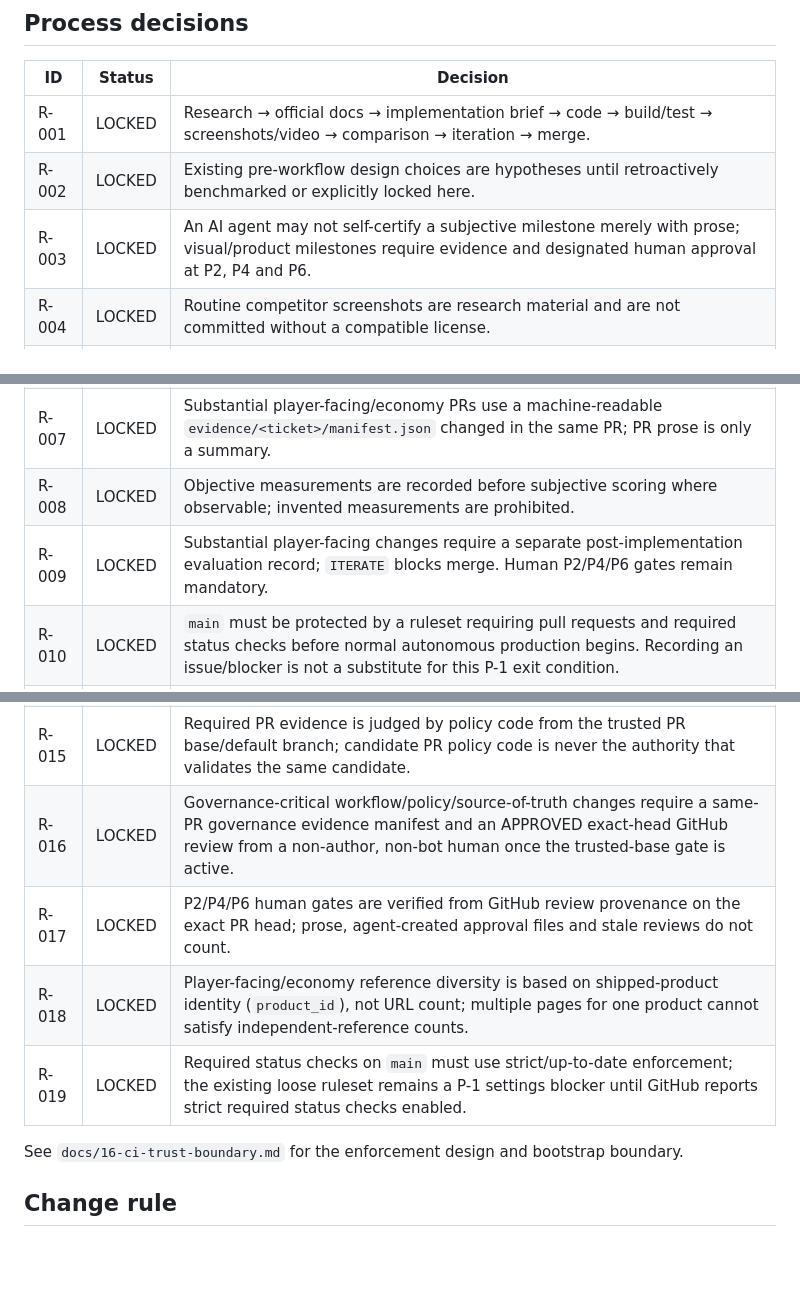
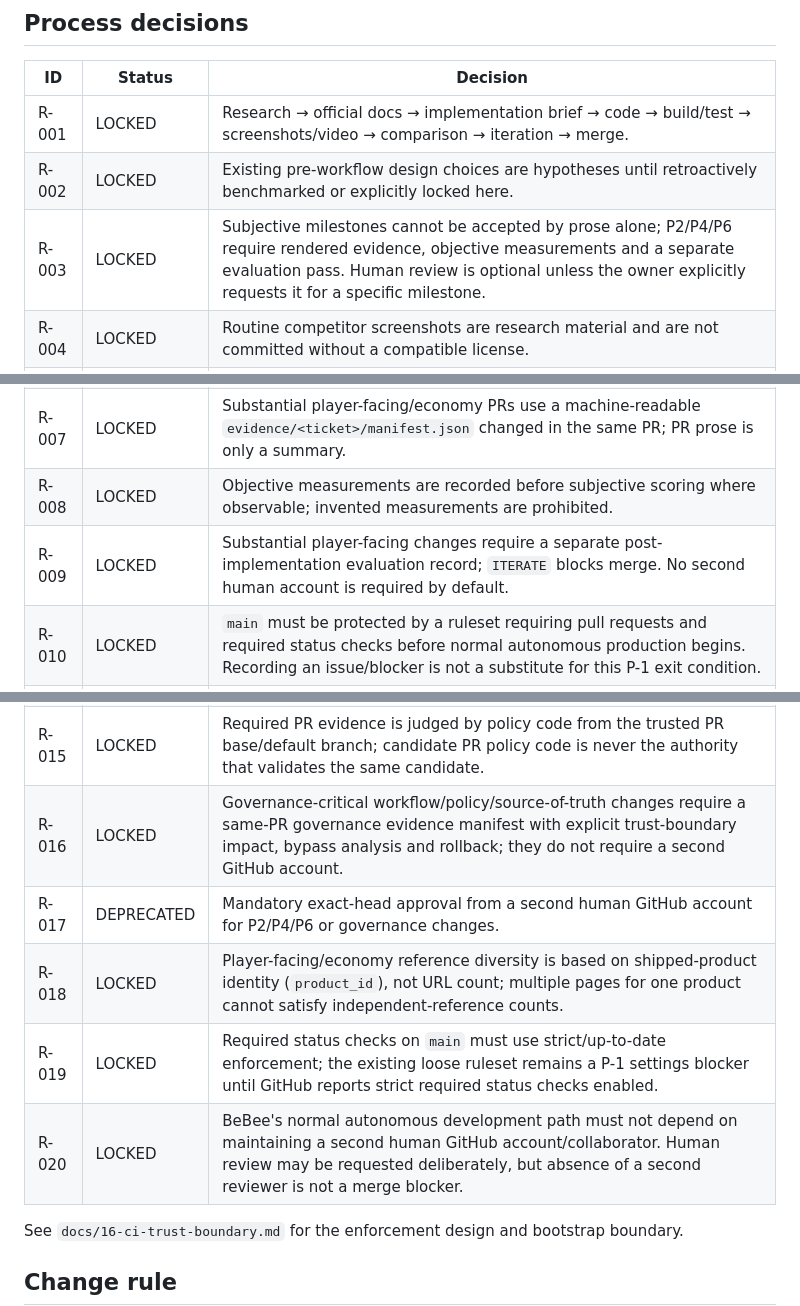
Before and after one commit to StrayForest/BeBee, a Markdown page: DECISIONS.md, 3 parts joined by grey strips. Rendered like a GitHub page; blank space fills up the shorter version.

Commit message:
docs: remove mandatory second-human dependency

```diff
--- a/DECISIONS.md
+++ b/DECISIONS.md
@@ -85,23 +85,24 @@ Substantial new decisions should also record evidence strength (`LOW`, `MEDIUM`,
 |---|---|---|
 | R-001 | LOCKED | Research → official docs → implementation brief → code → build/test → screenshots/video → comparison → iteration → merge. |
 | R-002 | LOCKED | Existing pre-workflow design choices are hypotheses until retroactively benchmarked or explicitly locked here. |
-| R-003 | LOCKED | An AI agent may not self-certify a subjective milestone merely with prose; visual/product milestones require evidence and designated human approval at P2, P4 and P6. |
+| R-003 | LOCKED | Subjective milestones cannot be accepted by prose alone; P2/P4/P6 require rendered evidence, objective measurements and a separate evaluation pass. Human review is optional unless the owner explicitly requests it for a specific milestone. |
 | R-004 | LOCKED | Routine competitor screenshots are research material and are not committed without a compatible license. |
 | R-005 | LOCKED | Substantial decisions record both decision status and decision provenance; subjective/owner choices must not be presented as externally proven facts. |
 | R-006 | LOCKED | Substantial player-facing research builds a candidate pool, deeply inspects at least two problem-specific references when reasonably available, and includes a materially different solution or anti-pattern. |
 | R-007 | LOCKED | Substantial player-facing/economy PRs use a machine-readable `evidence/<ticket>/manifest.json` changed in the same PR; PR prose is only a summary. |
 | R-008 | LOCKED | Objective measurements are recorded before subjective scoring where observable; invented measurements are prohibited. |
-| R-009 | LOCKED | Substantial player-facing changes require a separate post-implementation evaluation record; `ITERATE` blocks merge. Human P2/P4/P6 gates remain mandatory. |
+| R-009 | LOCKED | Substantial player-facing changes require a separate post-implementation evaluation record; `ITERATE` blocks merge. No second human account is required by default. |
 | R-010 | LOCKED | `main` must be protected by a ruleset requiring pull requests and required status checks before normal autonomous production begins. Recording an issue/blocker is not a substitute for this P-1 exit condition. |
 | R-011 | LOCKED | PR `Change class` is constrained by the actual diff. An agent-declared class may never downgrade gameplay/UI/economy/high-risk runtime changes to `process`, `trivial`, or a weaker evidence class. |
 | R-012 | LOCKED | High-risk technical runtime work (including core Lua, storage, platform/adapters and equivalent lifecycle-critical changes) requires a same-PR evidence manifest with official-doc constraints, alternatives, acceptance criteria and verification, even when competitor research is not applicable. |
 | R-013 | LOCKED | Non-trivial acceptance criteria must all be explicitly passed before merge, and the evidence-policy validator requires adversarial negative tests for bypass cases rather than only happy-path self-validation. |
 | R-014 | LOCKED | Player-facing visual/evaluation evidence is bound to the exact PR head SHA and records capture/evaluator provenance. An `independent_pass` evaluator identity must differ from the implementation-author identity. Runtime artifact existence/hash verification becomes mandatory once the P0 deterministic capture pipeline exists. |
 | R-015 | LOCKED | Required PR evidence is judged by policy code from the trusted PR base/default branch; candidate PR policy code is never the authority that validates the same candidate. |
-| R-016 | LOCKED | Governance-critical workflow/policy/source-of-truth changes require a same-PR governance evidence manifest and an APPROVED exact-head GitHub review from a non-author, non-bot human once the trusted-base gate is active. |
-| R-017 | LOCKED | P2/P4/P6 human gates are verified from GitHub review provenance on the exact PR head; prose, agent-created approval files and stale reviews do not count. |
+| R-016 | LOCKED | Governance-critical workflow/policy/source-of-truth changes require a same-PR governance evidence manifest with explicit trust-boundary impact, bypass analysis and rollback; they do not require a second GitHub account. |
+| R-017 | DEPRECATED | Mandatory exact-head approval from a second human GitHub account for P2/P4/P6 or governance changes. | Replaced by R-003, R-009, R-016 and R-020. |
 | R-018 | LOCKED | Player-facing/economy reference diversity is based on shipped-product identity (`product_id`), not URL count; multiple pages for one product cannot satisfy independent-reference counts. |
 | R-019 | LOCKED | Required status checks on `main` must use strict/up-to-date enforcement; the existing loose ruleset remains a P-1 settings blocker until GitHub reports strict required status checks enabled. |
+| R-020 | LOCKED | BeBee's normal autonomous development path must not depend on maintaining a second human GitHub account/collaborator. Human review may be requested deliberately, but absence of a second reviewer is not a merge blocker. |
 
 See `docs/16-ci-trust-boundary.md` for the enforcement design and bootstrap boundary.
 
```
